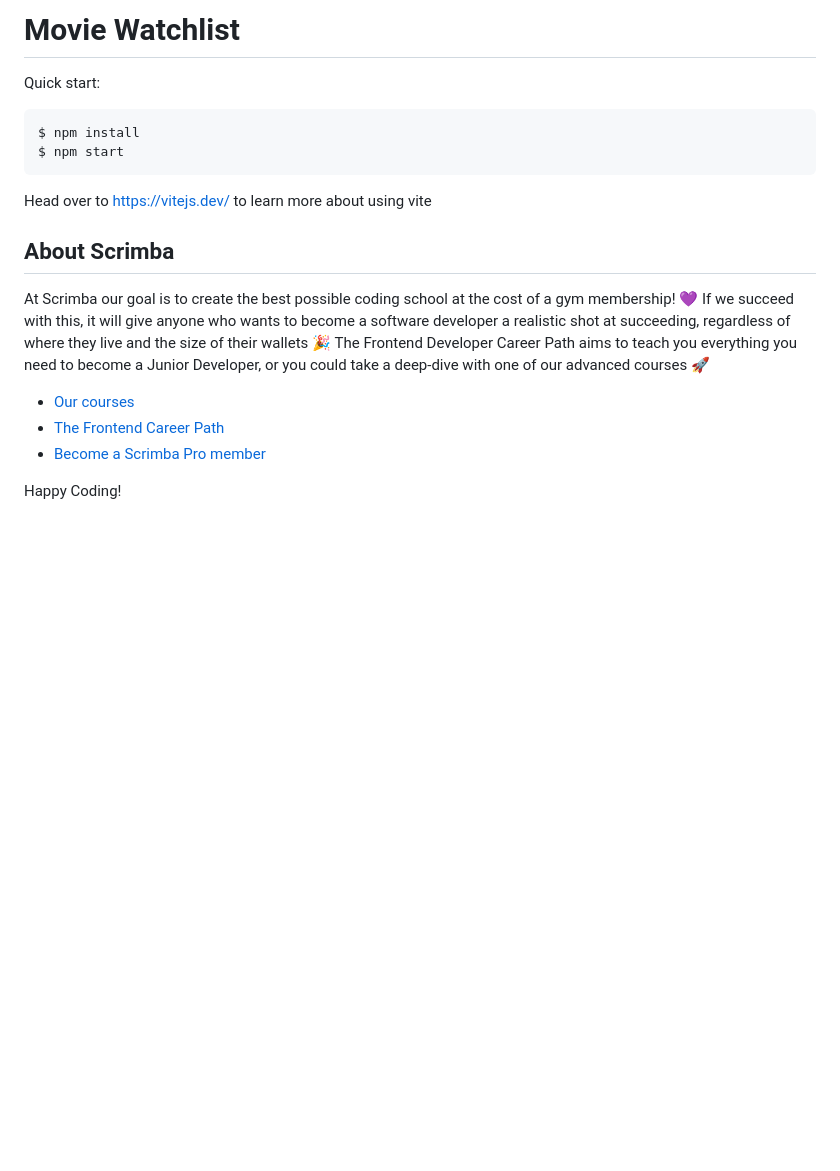
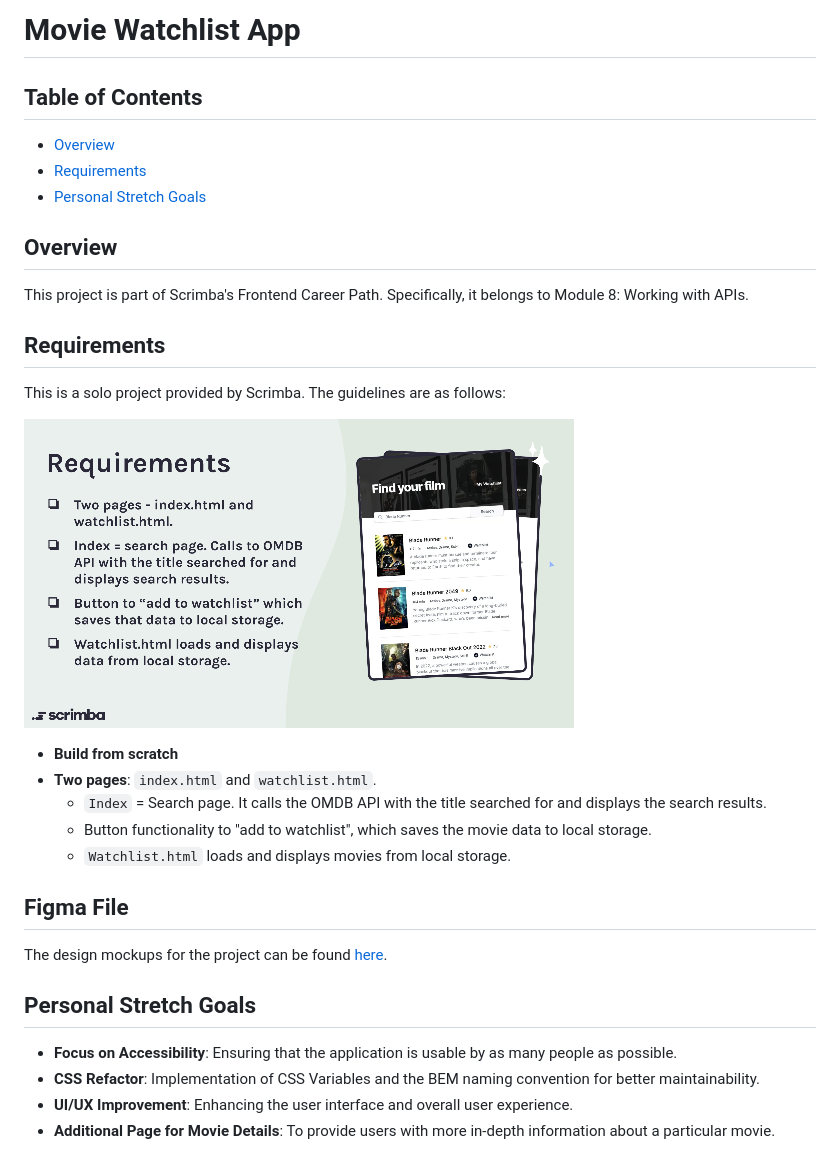
Before and after one commit to tak40/movie-watchlist, a Markdown page: README.md, the part around the change. Rendered like a GitHub page; pictures changed too: images/requirements.png (added); blank space fills up the shorter version.

`````diff
--- a/README.md
+++ b/README.md
@@ -1,21 +1,29 @@
-# Movie Watchlist
+# Movie Watchlist App
 
-Quick start:
+## Table of Contents
+- [Overview](#overview)
+- [Requirements](#requirements)
+- [Personal Stretch Goals](#personal-stretch-goals)
 
-```
-$ npm install
-$ npm start
-````
+## Overview
+This project is part of Scrimba's Frontend Career Path. Specifically, it belongs to Module 8: Working with APIs.
 
-Head over to https://vitejs.dev/ to learn more about using vite
-## About Scrimba
+## Requirements
+This is a solo project provided by Scrimba. The guidelines are as follows:
 
-At Scrimba our goal is to create the best possible coding school at the cost of a gym membership! 💜
-If we succeed with this, it will give anyone who wants to become a software developer a realistic shot at succeeding, regardless of where they live and the size of their wallets 🎉
-The Frontend Developer Career Path aims to teach you everything you need to become a Junior Developer, or you could take a deep-dive with one of our advanced courses 🚀
+![Scrimba Guideline Image](images/requirements.png)
 
-- [Our courses](https://scrimba.com/allcourses)
-- [The Frontend Career Path](https://scrimba.com/learn/frontend)
-- [Become a Scrimba Pro member](https://scrimba.com/pricing)
+- **Build from scratch**
+- **Two pages**: `index.html` and `watchlist.html`.
+  - `Index` = Search page. It calls the OMDB API with the title searched for and displays the search results.
+  - Button functionality to "add to watchlist", which saves the movie data to local storage.
+  - `Watchlist.html` loads and displays movies from local storage.
 
-Happy Coding!
+## Figma File
+The design mockups for the project can be found [here](https://www.figma.com/file/jhFRdFIdHpRxsDznNXtpXw/Movie-Watchlist?node-id=2%3A17&mode=dev).
+
+## Personal Stretch Goals
+- **Focus on Accessibility**: Ensuring that the application is usable by as many people as possible.
+- **CSS Refactor**: Implementation of CSS Variables and the BEM naming convention for better maintainability.
+- **UI/UX Improvement**: Enhancing the user interface and overall user experience.
+- **Additional Page for Movie Details**: To provide users with more in-depth information about a particular movie.
`````
